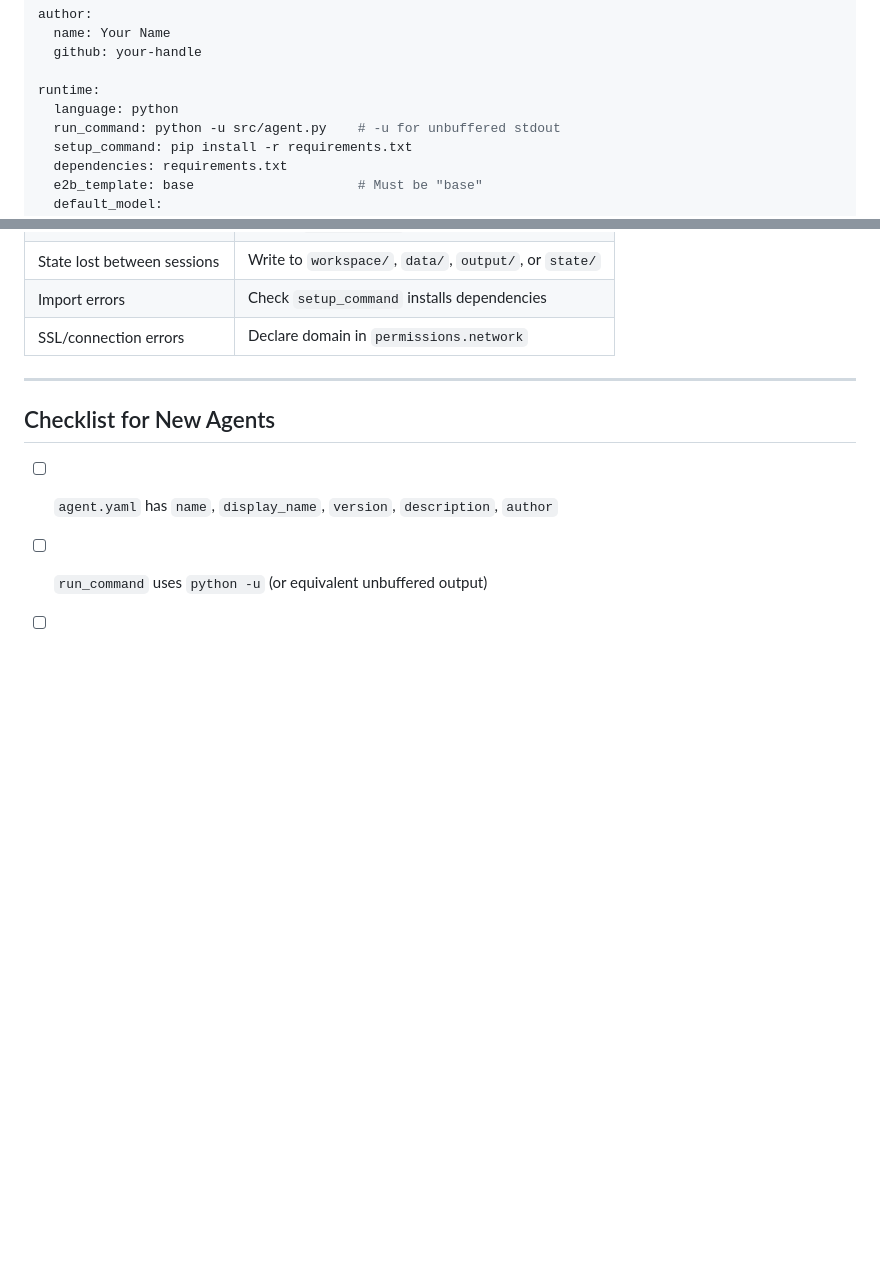
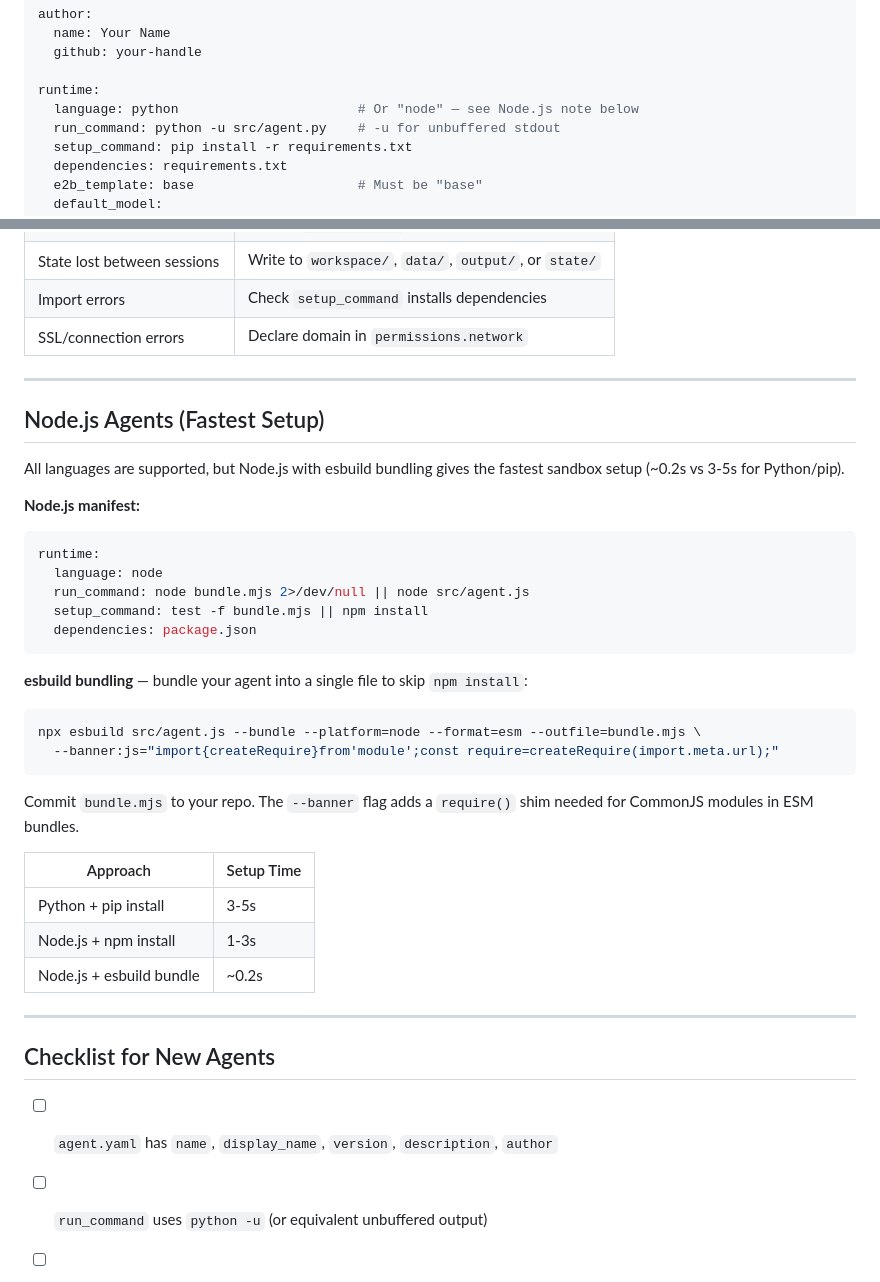
Before and after one commit to andybrowning5/primordial-agentstore, a Markdown page: Primordial-AgentStore-Skill.md, 2 parts joined by grey strips. Drawn GitHub-style; blank space fills up the shorter version.

Commit message:
Document Node.js agents and esbuild bundling as fastest setup option

````diff
--- a/Primordial-AgentStore-Skill.md
+++ b/Primordial-AgentStore-Skill.md
@@ -35,7 +35,7 @@ author:
   github: your-handle
 
 runtime:
-  language: python
+  language: python                       # Or "node" — see Node.js note below
   run_command: python -u src/agent.py    # -u for unbuffered stdout
   setup_command: pip install -r requirements.txt
   dependencies: requirements.txt
@@ -454,6 +454,37 @@ proc.wait()
 
 ---
 
+## Node.js Agents (Fastest Setup)
+
+All languages are supported, but Node.js with esbuild bundling gives the fastest sandbox setup (~0.2s vs 3-5s for Python/pip).
+
+**Node.js manifest:**
+
+```yaml
+runtime:
+  language: node
+  run_command: node bundle.mjs 2>/dev/null || node src/agent.js
+  setup_command: test -f bundle.mjs || npm install
+  dependencies: package.json
+```
+
+**esbuild bundling** — bundle your agent into a single file to skip `npm install`:
+
+```bash
+npx esbuild src/agent.js --bundle --platform=node --format=esm --outfile=bundle.mjs \
+  --banner:js="import{createRequire}from'module';const require=createRequire(import.meta.url);"
+```
+
+Commit `bundle.mjs` to your repo. The `--banner` flag adds a `require()` shim needed for CommonJS modules in ESM bundles.
+
+| Approach | Setup Time |
+|----------|-----------|
+| Python + pip install | 3-5s |
+| Node.js + npm install | 1-3s |
+| Node.js + esbuild bundle | ~0.2s |
+
+---
+
 ## Checklist for New Agents
 
 - [ ] `agent.yaml` has `name`, `display_name`, `version`, `description`, `author`
````
Also changed, not shown: docs/agent-manifest.md (+1 -1 lines), docs/building-agents.md (+77 -0 lines).
